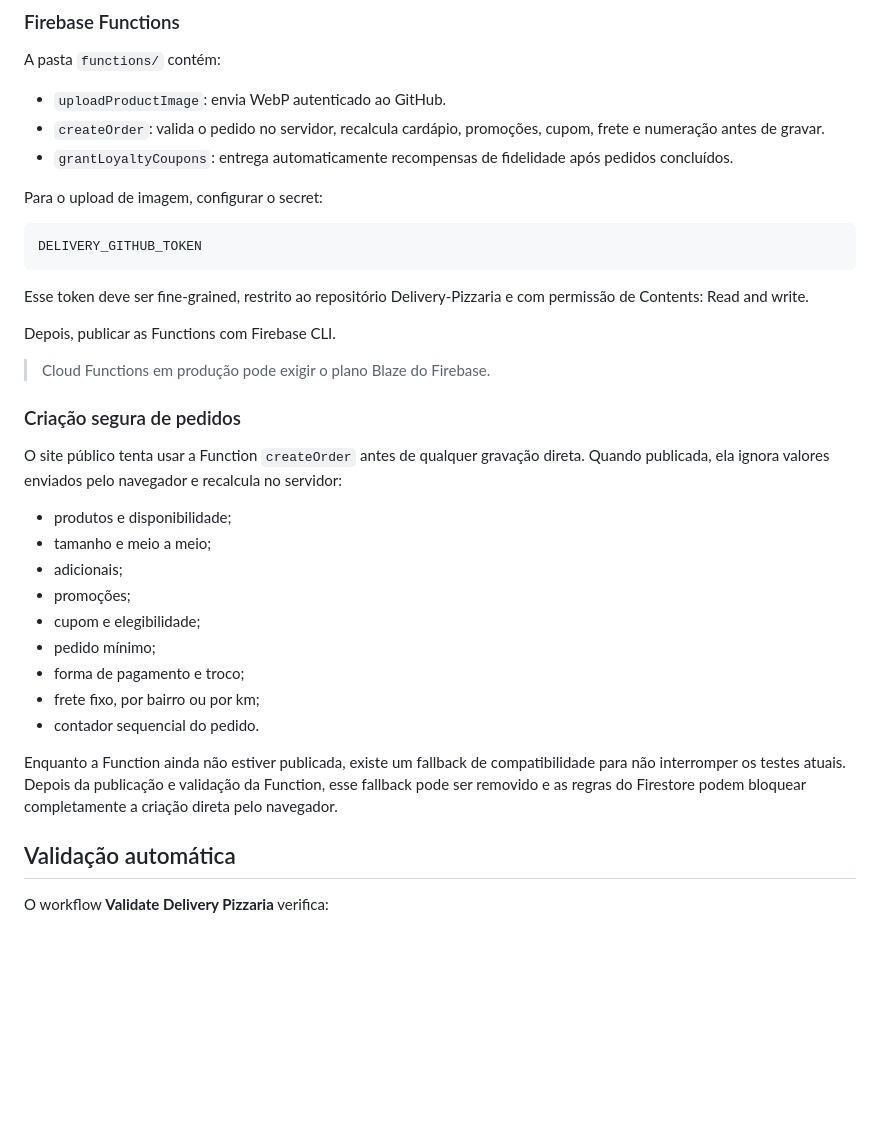
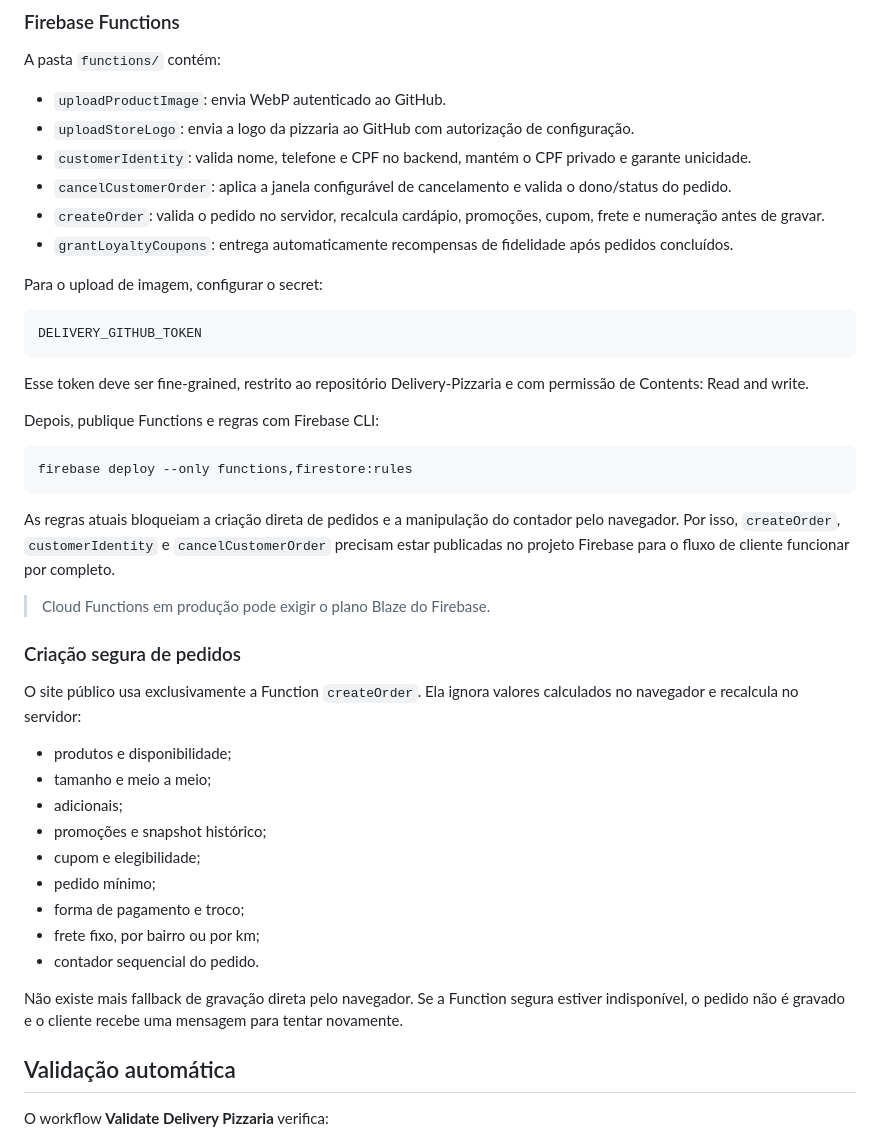
Before and after one commit to guiasysstudio/Delivery-Pizzaria, a Markdown page: README.md, the part around the change. Drawn GitHub-style; blank space fills up the shorter version.

Commit message:
docs: align Firebase deployment and secure ordering

````diff
--- a/README.md
+++ b/README.md
@@ -287,6 +287,9 @@ As regras devem ser publicadas sempre que esse arquivo mudar.
 A pasta `functions/` contém:
 
 - `uploadProductImage`: envia WebP autenticado ao GitHub.
+- `uploadStoreLogo`: envia a logo da pizzaria ao GitHub com autorização de configuração.
+- `customerIdentity`: valida nome, telefone e CPF no backend, mantém o CPF privado e garante unicidade.
+- `cancelCustomerOrder`: aplica a janela configurável de cancelamento e valida o dono/status do pedido.
 - `createOrder`: valida o pedido no servidor, recalcula cardápio, promoções, cupom, frete e numeração antes de gravar.
 - `grantLoyaltyCoupons`: entrega automaticamente recompensas de fidelidade após pedidos concluídos.
 
@@ -298,25 +301,31 @@ DELIVERY_GITHUB_TOKEN
 
 Esse token deve ser fine-grained, restrito ao repositório Delivery-Pizzaria e com permissão de Contents: Read and write.
 
-Depois, publicar as Functions com Firebase CLI.
+Depois, publique Functions e regras com Firebase CLI:
+
+```bash
+firebase deploy --only functions,firestore:rules
+```
+
+As regras atuais bloqueiam a criação direta de pedidos e a manipulação do contador pelo navegador. Por isso, `createOrder`, `customerIdentity` e `cancelCustomerOrder` precisam estar publicadas no projeto Firebase para o fluxo de cliente funcionar por completo.
 
 > Cloud Functions em produção pode exigir o plano Blaze do Firebase.
 
 ### Criação segura de pedidos
 
-O site público tenta usar a Function `createOrder` antes de qualquer gravação direta. Quando publicada, ela ignora valores enviados pelo navegador e recalcula no servidor:
+O site público usa exclusivamente a Function `createOrder`. Ela ignora valores calculados no navegador e recalcula no servidor:
 
 - produtos e disponibilidade;
 - tamanho e meio a meio;
 - adicionais;
-- promoções;
+- promoções e snapshot histórico;
 - cupom e elegibilidade;
 - pedido mínimo;
 - forma de pagamento e troco;
 - frete fixo, por bairro ou por km;
 - contador sequencial do pedido.
 
-Enquanto a Function ainda não estiver publicada, existe um fallback de compatibilidade para não interromper os testes atuais. Depois da publicação e validação da Function, esse fallback pode ser removido e as regras do Firestore podem bloquear completamente a criação direta pelo navegador.
+Não existe mais fallback de gravação direta pelo navegador. Se a Function segura estiver indisponível, o pedido não é gravado e o cliente recebe uma mensagem para tentar novamente.
 
 ## Validação automática
 
````
